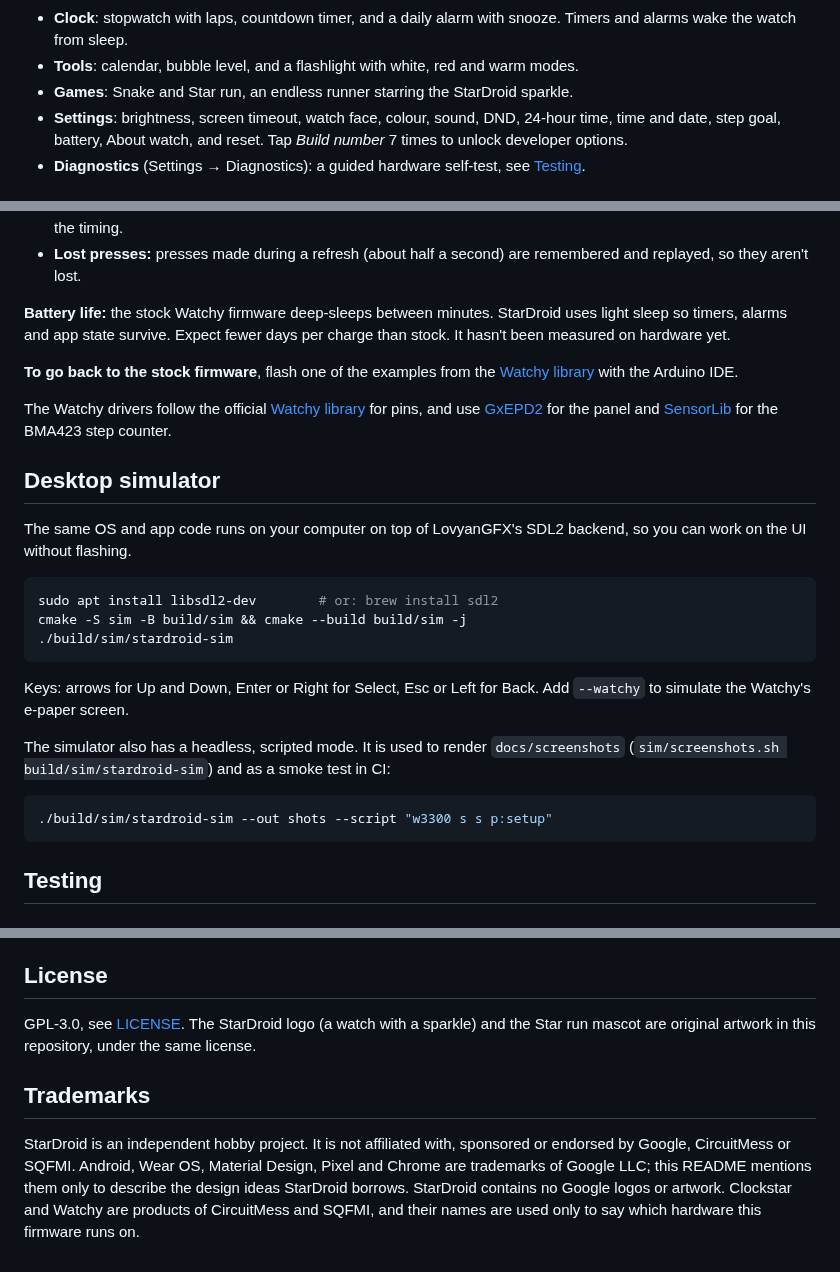
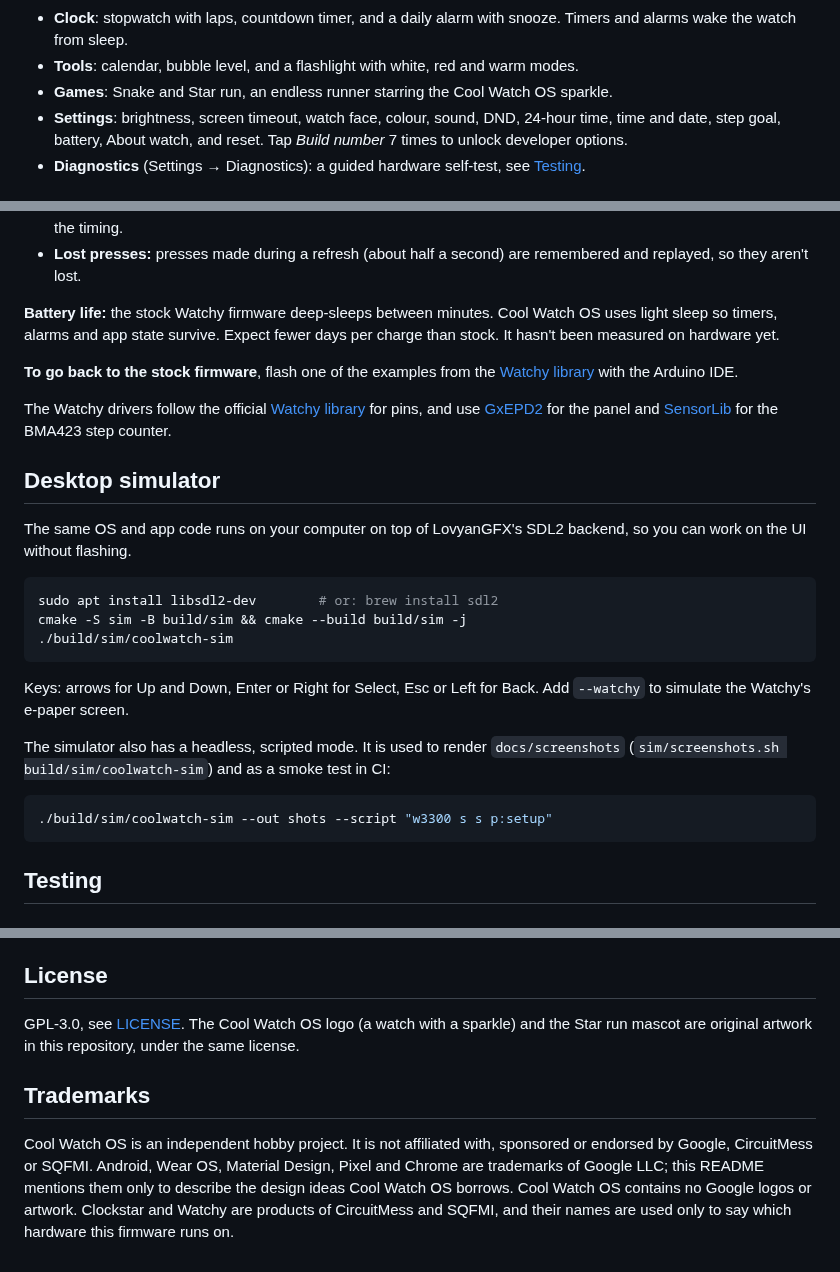
Before and after one commit to developer1-vd/cool-watch-os, a Markdown page: README.md, 3 parts joined by grey strips. Drawn GitHub-style.

````diff
--- a/README.md
+++ b/README.md
@@ -47,7 +47,7 @@ heads-up notifications, toasts and a power menu.
   snooze. Timers and alarms wake the watch from sleep.
 - **Tools**: calendar, bubble level, and a flashlight with white, red and warm
   modes.
-- **Games**: Snake and Star run, an endless runner starring the StarDroid sparkle.
+- **Games**: Snake and Star run, an endless runner starring the Cool Watch OS sparkle.
 - **Settings**: brightness, screen timeout, watch face, colour, sound, DND,
   24-hour time, time and date, step goal, battery, About watch, and reset.
   Tap *Build number* 7 times to unlock developer options.
@@ -159,7 +159,7 @@ two right-hand buttons are UP and DOWN.
   remembered and replayed, so they aren't lost.
 
 **Battery life:** the stock Watchy firmware deep-sleeps between minutes.
-StarDroid uses light sleep so timers, alarms and app state survive. Expect
+Cool Watch OS uses light sleep so timers, alarms and app state survive. Expect
 fewer days per charge than stock. It hasn't been measured on hardware yet.
 
 **To go back to the stock firmware**, flash one of the examples from the
@@ -178,18 +178,18 @@ backend, so you can work on the UI without flashing.
 ```sh
 sudo apt install libsdl2-dev        # or: brew install sdl2
 cmake -S sim -B build/sim && cmake --build build/sim -j
-./build/sim/stardroid-sim
+./build/sim/coolwatch-sim
 ```
 
 Keys: arrows for Up and Down, Enter or Right for Select, Esc or Left for Back.
 Add `--watchy` to simulate the Watchy's e-paper screen.
 
 The simulator also has a headless, scripted mode. It is used to render
-`docs/screenshots` (`sim/screenshots.sh build/sim/stardroid-sim`) and as a
+`docs/screenshots` (`sim/screenshots.sh build/sim/coolwatch-sim`) and as a
 smoke test in CI:
 
 ```sh
-./build/sim/stardroid-sim --out shots --script "w3300 s s p:setup"
+./build/sim/coolwatch-sim --out shots --script "w3300 s s p:setup"
 ```
 
 ## Testing
@@ -293,16 +293,16 @@ and display offsets.
 
 ## License
 
-GPL-3.0, see [LICENSE](LICENSE). The StarDroid logo (a watch with a sparkle)
+GPL-3.0, see [LICENSE](LICENSE). The Cool Watch OS logo (a watch with a sparkle)
 and the Star run mascot are original artwork in this repository, under the
 same license.
 
 ## Trademarks
 
-StarDroid is an independent hobby project. It is not affiliated with,
+Cool Watch OS is an independent hobby project. It is not affiliated with,
 sponsored or endorsed by Google, CircuitMess or SQFMI. Android, Wear OS,
 Material Design, Pixel and Chrome are trademarks of Google LLC; this README
-mentions them only to describe the design ideas StarDroid borrows. StarDroid
+mentions them only to describe the design ideas Cool Watch OS borrows. Cool Watch OS
 contains no Google logos or artwork. Clockstar and Watchy are products of
 CircuitMess and SQFMI, and their names are used only to say which hardware this
 firmware runs on.
````
Also changed, not shown: other parts of README.md (+15 -15 lines), docs/screenshots/boot.png, docs/screenshots/face-analog.png, docs/screenshots/watchy-face-analog.png, 17 other files.
